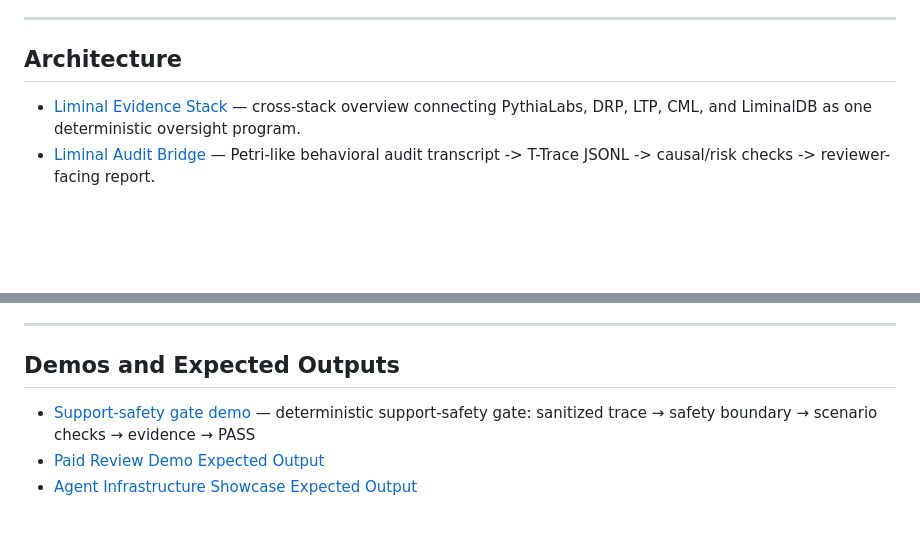
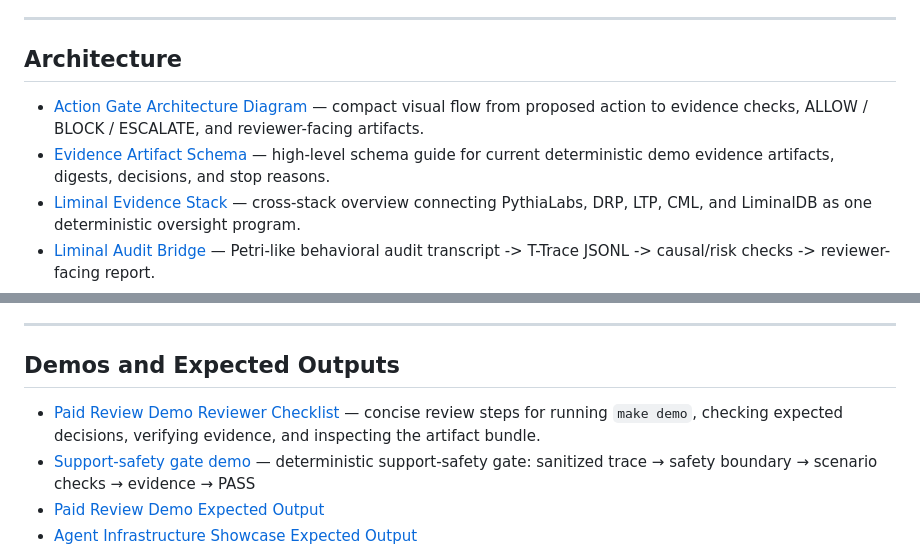
Before and after one commit to safal207/pythiaLabs, a Markdown page: docs/README.md, 2 parts joined by grey strips. Rendered like a GitHub page; blank space fills up the shorter version.

Commit message:
docs: link architecture checklist and artifact schema

```diff
--- a/docs/README.md
+++ b/docs/README.md
@@ -7,6 +7,8 @@ the most important docs whether you are a new contributor, reviewer, or grantmak
 
 ## Architecture
 
+- [Action Gate Architecture Diagram](architecture_diagram.md) — compact visual flow from proposed action to evidence checks, ALLOW / BLOCK / ESCALATE, and reviewer-facing artifacts.
+- [Evidence Artifact Schema](evidence_artifact_schema.md) — high-level schema guide for current deterministic demo evidence artifacts, digests, decisions, and stop reasons.
 - [Liminal Evidence Stack](LIMINAL_EVIDENCE_STACK.md) — cross-stack overview connecting PythiaLabs, DRP, LTP, CML, and LiminalDB as one deterministic oversight program.
 - [Liminal Audit Bridge](LIMINAL_AUDIT_BRIDGE.md) — Petri-like behavioral audit transcript -> T-Trace JSONL -> causal/risk checks -> reviewer-facing report.
 - [Database Architecture](database_architecture.md) — Postgres, TimescaleDB, and LiminalDB as three kinds of truth.
@@ -37,6 +39,7 @@ the most important docs whether you are a new contributor, reviewer, or grantmak
 
 ## Demos and Expected Outputs
 
+- [Paid Review Demo Reviewer Checklist](paid_review_demo_reviewer_checklist.md) — concise review steps for running `make demo`, checking expected decisions, verifying evidence, and inspecting the artifact bundle.
 - [Support-safety gate demo](https://youtu.be/A6UAR3e2r3k) — deterministic support-safety gate: sanitized trace → safety boundary → scenario checks → evidence → PASS
 - [Paid Review Demo Expected Output](../examples/paid_review_demo_expected_output.md)
 - [Agent Infrastructure Showcase Expected Output](agent_infra_action_showcase_expected_output.md)
```
